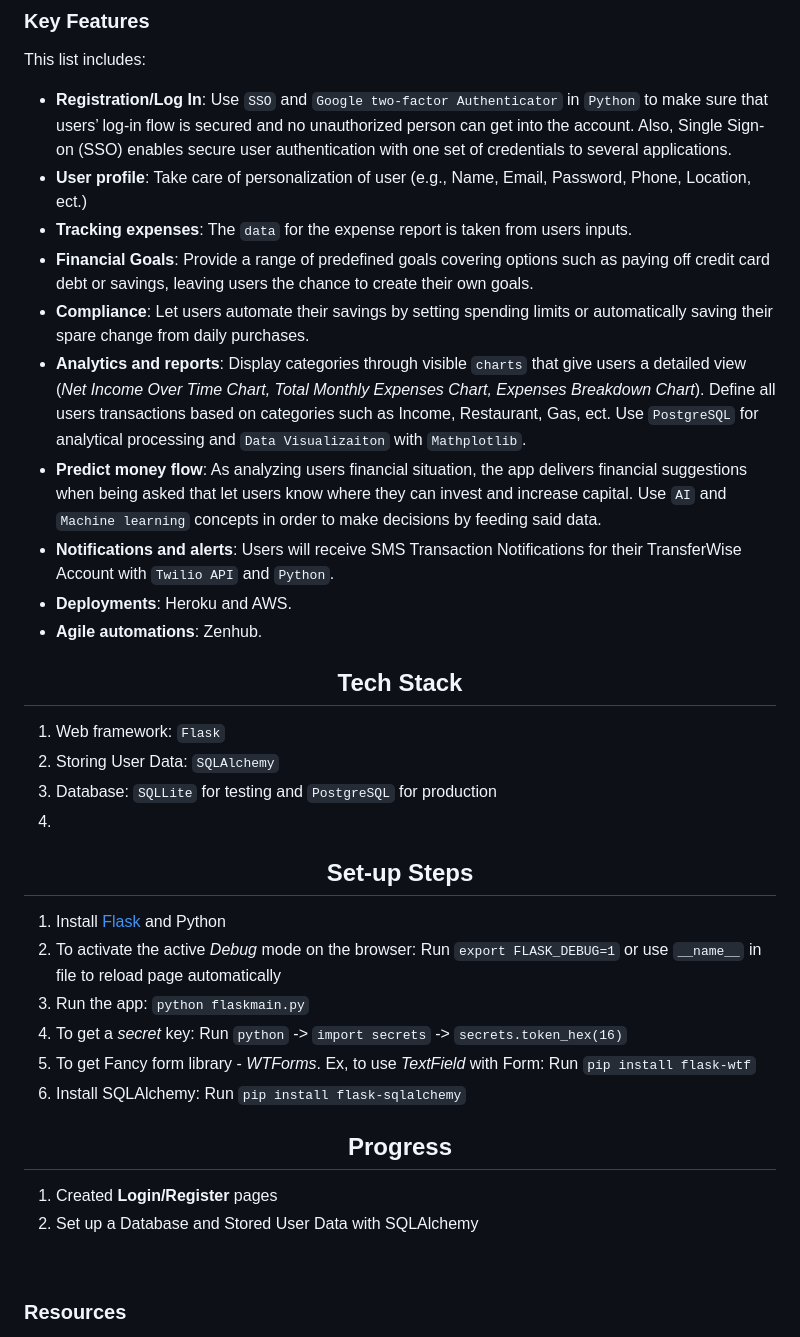
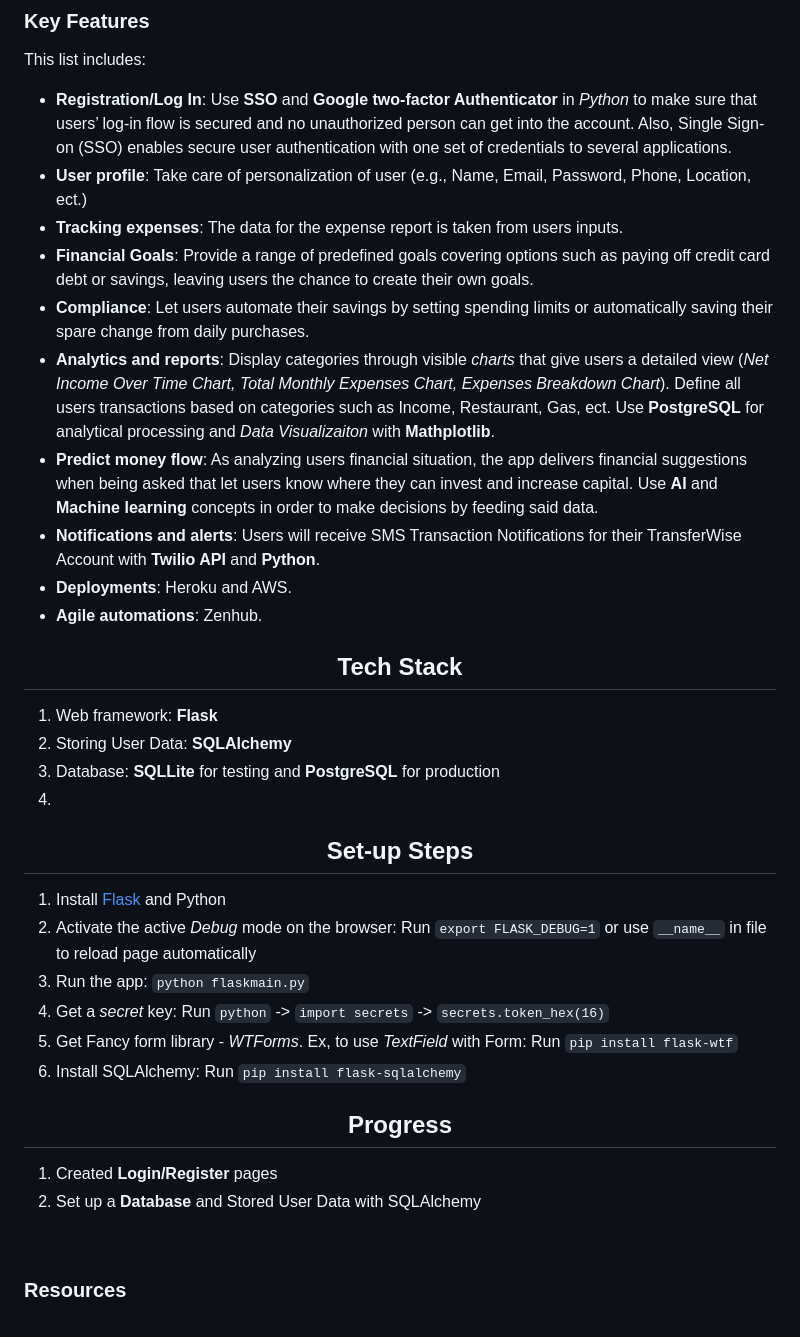
Before and after one commit to tnguyen606-cs/AI-ExpenseApp, a Markdown page: README.md, the part around the change. GitHub-like rendering.

Commit message:
Updated some components and edited Readme file

```diff
--- a/README.md
+++ b/README.md
@@ -23,37 +23,37 @@
 
 This list includes:
 
-- **Registration/Log In**: Use `SSO` and `Google two-factor Authenticator` in `Python` to make sure that users’ log-in flow is secured and no unauthorized person can get into the account. Also, Single Sign-on (SSO) enables secure user authentication with one set of credentials to several applications.
+- **Registration/Log In**: Use **SSO** and **Google two-factor Authenticator** in _Python_ to make sure that users’ log-in flow is secured and no unauthorized person can get into the account. Also, Single Sign-on (SSO) enables secure user authentication with one set of credentials to several applications.
 - **User profile**: Take care of personalization of user (e.g., Name, Email, Password, Phone, Location, ect.)
-- **Tracking expenses**: The `data` for the expense report is taken from users inputs.
+- **Tracking expenses**: The data for the expense report is taken from users inputs.
 - **Financial Goals**: Provide a range of predefined goals covering options such as paying off credit card debt or savings, leaving users the chance to create their own goals.
 - **Compliance**: Let users automate their savings by setting spending limits or automatically saving their spare change from daily purchases.
-- **Analytics and reports**: Display categories through visible `charts` that give users a detailed view (_Net Income Over Time Chart, Total Monthly Expenses Chart, Expenses Breakdown Chart_). Define all users transactions based on categories such as Income, Restaurant, Gas, ect. Use `PostgreSQL` for analytical processing and `Data Visualizaiton` with `Mathplotlib`.
-- **Predict money flow**: As analyzing users financial situation, the app delivers financial suggestions when being asked that let users know where they can invest and increase capital. Use `AI` and `Machine learning` concepts in order to make decisions by feeding said data.
-- **Notifications and alerts**: Users will receive SMS Transaction Notifications for their TransferWise Account with `Twilio API` and `Python`.
+- **Analytics and reports**: Display categories through visible _charts_ that give users a detailed view (_Net Income Over Time Chart, Total Monthly Expenses Chart, Expenses Breakdown Chart_). Define all users transactions based on categories such as Income, Restaurant, Gas, ect. Use **PostgreSQL** for analytical processing and _Data Visualizaiton_ with **Mathplotlib**.
+- **Predict money flow**: As analyzing users financial situation, the app delivers financial suggestions when being asked that let users know where they can invest and increase capital. Use **AI** and **Machine learning** concepts in order to make decisions by feeding said data.
+- **Notifications and alerts**: Users will receive SMS Transaction Notifications for their TransferWise Account with **Twilio API** and **Python**.
 - **Deployments**: Heroku and AWS.
 - **Agile automations**: Zenhub.
 
 <h2 align="center">Tech Stack</h2>
 
-1. Web framework: `Flask`
-2. Storing User Data: `SQLAlchemy`
-3. Database: `SQLLite` for testing and `PostgreSQL` for production
+1. Web framework: **Flask**
+2. Storing User Data: **SQLAlchemy**
+3. Database: **SQLLite** for testing and **PostgreSQL** for production
 4.
 
 <h2 align="center">Set-up Steps</h2>
 
 1. Install [Flask](https://flask.palletsprojects.com/en/2.2.x/quickstart/) and Python
-2. To activate the active _Debug_ mode on the browser: Run `export FLASK_DEBUG=1` or use `__name__` in file to reload page automatically
+2. Activate the active _Debug_ mode on the browser: Run `export FLASK_DEBUG=1` or use `__name__` in file to reload page automatically
 3. Run the app: `python flaskmain.py`
-4. To get a _secret_ key: Run `python` -> `import secrets` -> `secrets.token_hex(16)`
-5. To get Fancy form library - _WTForms_. Ex, to use _TextField_ with Form: Run `pip install flask-wtf`
+4. Get a _secret_ key: Run `python` -> `import secrets` -> `secrets.token_hex(16)`
+5. Get Fancy form library - _WTForms_. Ex, to use _TextField_ with Form: Run `pip install flask-wtf`
 6. Install SQLAlchemy: Run `pip install flask-sqlalchemy`
 
 <h2 align="center">Progress</h2>
 
 1. Created **Login/Register** pages
-2. Set up a Database and Stored User Data with SQLAlchemy
+2. Set up a **Database** and Stored User Data with SQLAlchemy
 
 <br/>
 
```
